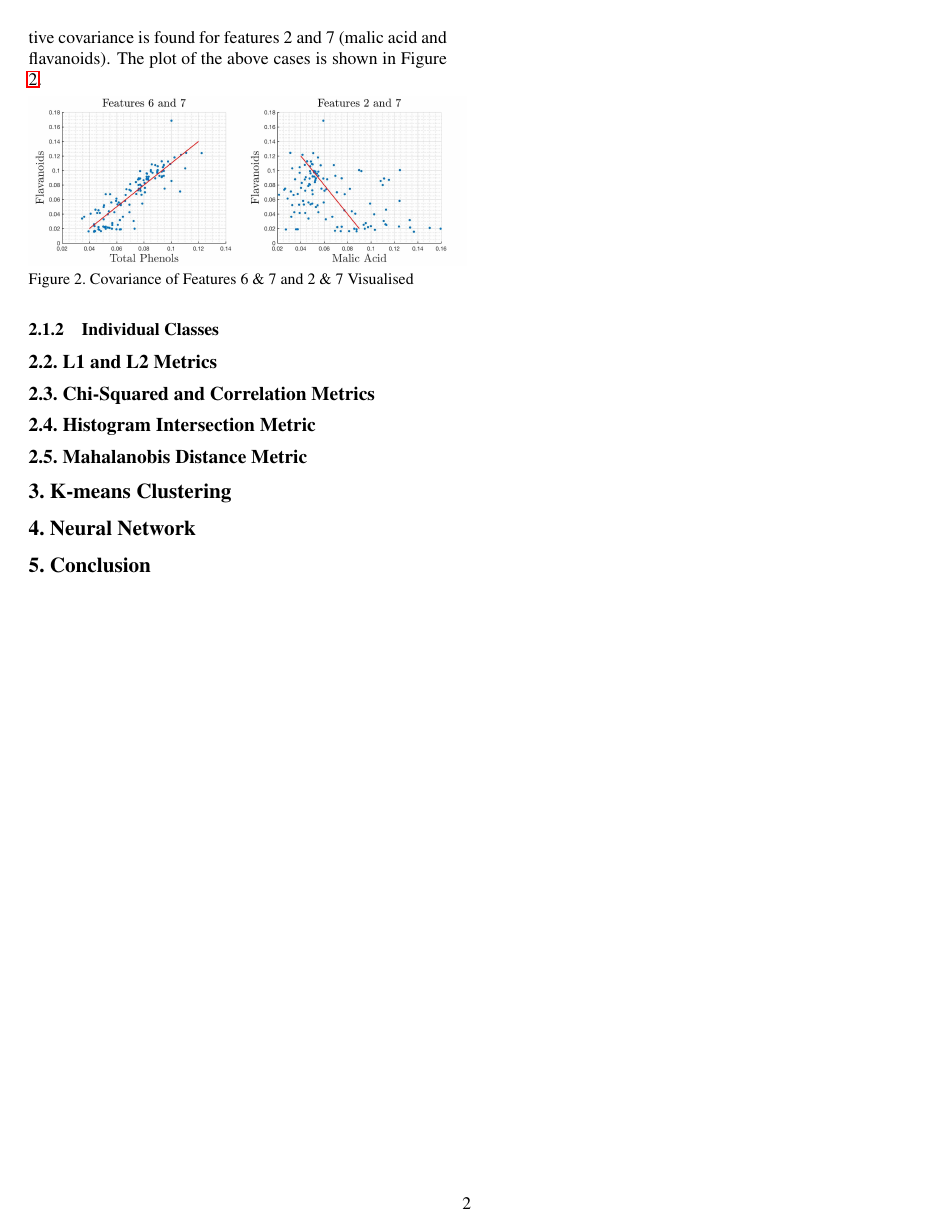
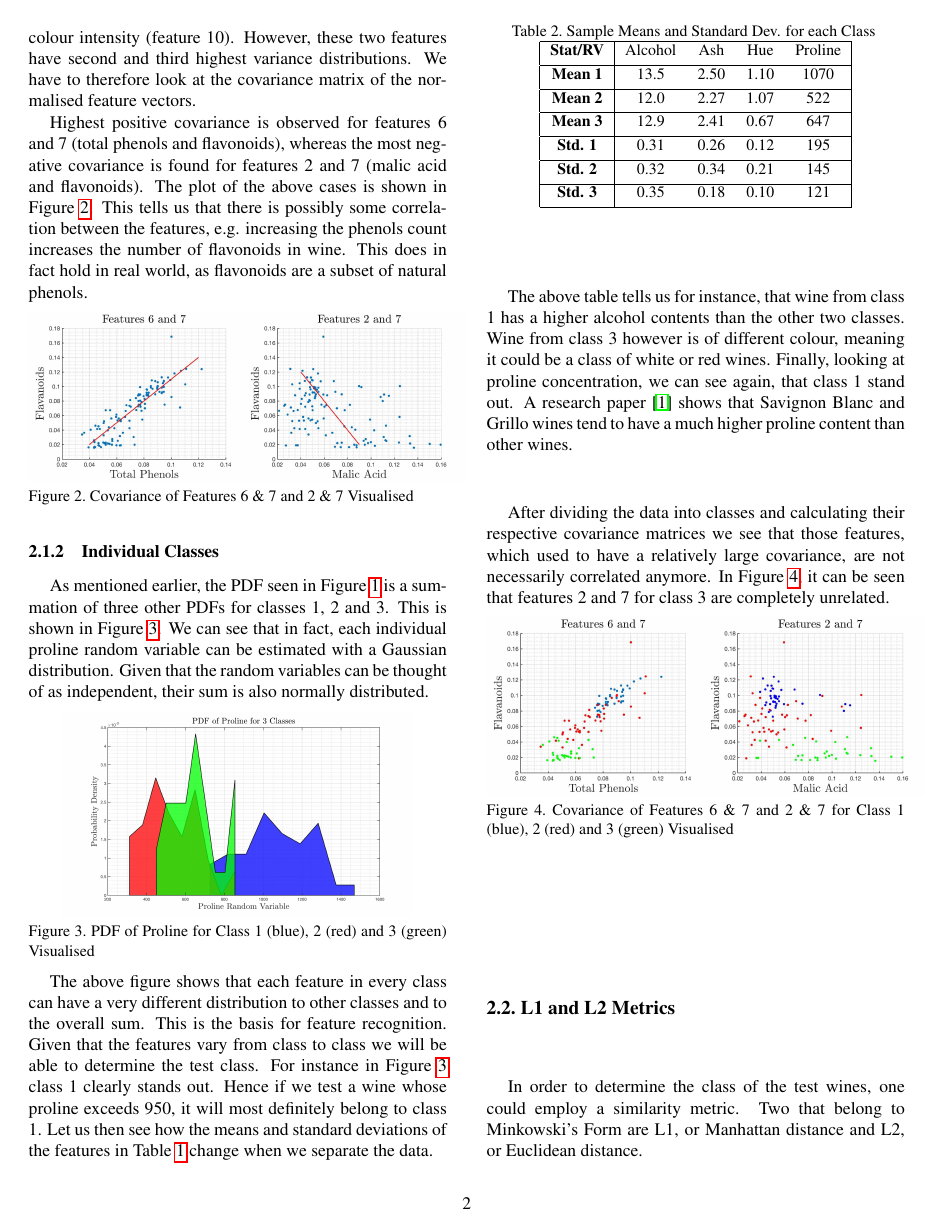
Before and after one commit to JHertz5/PatRec2, a LaTeX paper (Report/Report.tex): page 2 of 2 before the commit and page 2 of 3 after it. Compiled offline with pdfLaTeX.

Commit message:
repin' 2

```diff
--- a/Report/Report.tex
+++ b/Report/Report.tex
@@ -97,7 +105,7 @@ By investigating the data from all classes we will see that data varies altogeth
 
 Looking at the covariance matrix of the raw training data we can see that proline covary with all other features quite strongly. This is however due to the fact that proline's distribution has a naturally high variance, thus corrupting the readings. The highest covariance for two different features excluding proline is that of magnesium (feature 5) and colour intensity (feature 10). However, these two features have second and third highest variance distributions. We have to therefore look at the covariance matrix of the normalised feature vectors.
 
-Highest positive covariance is observed for features 6 and 7 (total phenols and flavanoids), whereas the most negative covariance is found for features 2 and 7 (malic acid and flavanoids). The plot of the above cases is shown in Figure \ref{fig:covAll}.
+Highest positive covariance is observed for features 6 and 7 (total phenols and flavonoids), whereas the most negative covariance is found for features 2 and 7 (malic acid and flavonoids). The plot of the above cases is shown in Figure \ref{fig:covAll}. This tells us that there is possibly some correlation between the features, e.g. increasing the phenols count increases the number of flavonoids in wine. This does in fact hold in real world, as flavonoids are a subset of natural phenols.
 
 \begin{figure}[H]
 \centering
@@ -107,7 +115,54 @@ Highest positive covariance is observed for features 6 and 7 (total phenols and
 
 \subsubsection{Individual Classes} \label{sec:CovCla}
 
+\indent \indent As mentioned earlier, the PDF seen in Figure \ref{fig:DistProline} is a summation of three other PDFs for classes 1, 2 and 3. This is shown in Figure \ref{fig:DistProline_Idv}. We can see that in fact, each individual proline random variable can be estimated with a Gaussian distribution. Given that the random variables can be thought of as independent, their sum is also normally distributed.
+
+\begin{figure}[H]
+\centering
+\includegraphics[width=0.4\textwidth]{../results/Q1_ProlineDist_Idv}
+\caption{PDF of Proline for Class 1 (blue), 2 (red) and 3 (green) Visualised \label{fig:DistProline_Idv}}
+\end{figure}
+
+The above figure shows that each feature in every class can have a very different distribution to other classes and to the overall sum. This is the basis for feature recognition. Given that the features vary from class to class we will be able to determine the test class. For instance in Figure \ref{fig:DistProline_Idv} class 1 clearly stands out. Hence if we test a wine whose proline exceeds 950, it will most definitely belong to class 1. Let us then see how the means and standard deviations of the features in Table \ref{tab:statAll} change when we separate the data.
+
+\begin{table}[H]
+\caption{Sample Means and Standard Dev. for each Class \label{tab:statCla}}
+\small
+\begin{center}
+\begin{tabular}{|c| c c c c|}
+\hline
+\bf Stat/RV & Alcohol & Ash & Hue & Proline \\ [0.5ex]
+\hline
+\bf Mean 1 & 13.5 & 2.50 & 1.10 & 1070 \\ [0.5ex]
+\hline
+\bf Mean 2 & 12.0 & 2.27 & 1.07 & 522 \\ [0.5ex]
+\hline
+\bf Mean 3 & 12.9 & 2.41 & 0.67 & 647 \\ [0.5ex]
+\hline
+\bf Std. 1 & 0.31 & 0.26 & 0.12 & 195 \\ [0.5ex]
+\hline
+\bf Std. 2 & 0.32 & 0.34 & 0.21 & 145 \\ [0.5ex]
+\hline
+\bf Std. 3 & 0.35 & 0.18 & 0.10 & 121 \\ [0.5ex]
+\hline
+\end{tabular}
+\end{center}
+\end{table}
+
+The above table tells us for instance, that wine from class 1 has a higher alcohol contents than the other two classes. Wine from class 3 however is of different colour, meaning it could be a class of white or red wines. Finally, looking at proline concentration, we can see again, that class 1 stand out. A research paper \cite{wine} shows that Savignon Blanc and Grillo wines tend to have a much higher proline content than other wines.
+
+
+After dividing the data into classes and calculating their respective covariance matrices we see that those features, which used to have a relatively large covariance, are not necessarily correlated anymore. In Figure \ref{fig:covIdv}, it can be seen that features 2 and 7 for class 3 are completely unrelated.
+
+\begin{figure}[H]
+\centering
+\includegraphics[width=0.5\textwidth]{../results/Q1_covIdv}
+\caption{Covariance of Features 6 \& 7 and 2 \& 7  for Class 1 (blue), 2 (red) and 3 (green) Visualised \label{fig:covIdv}}
+\end{figure}
+
 \subsection{L1 and L2 Metrics}
+
+In order to determine the class of the test wines, one could employ a similarity metric. Two that belong to Minkowski's Form are L1, or Manhattan distance and L2, or Euclidean distance.
 
 \subsection{Chi-Squared and Correlation Metrics}
 
```
Also changed, not shown: Report/Report.pdf, results/Q1_ProlineDist_Idv.jpg (added), results/Q1_covIdv.jpg (added), Report/Report.tex (27 more changed lines).
